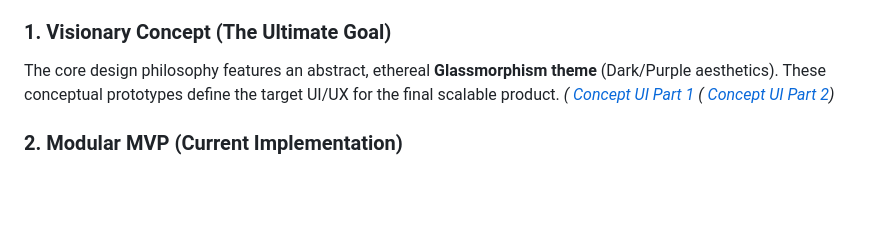
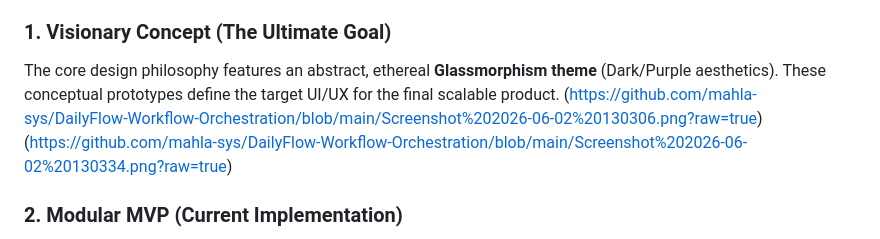
Before and after one commit to mahla-sys/DailyFlow-Workflow-Orchestration, a Markdown page: README.md, the part around one of its changes. Rendered like a GitHub page; blank space fills up the shorter version.

```diff
--- a/README.md
+++ b/README.md
@@ -11,8 +11,8 @@ This repository encompasses two distinct architectural layers of the frontend de
 
 ### 1. Visionary Concept (The Ultimate Goal)
 The core design philosophy features an abstract, ethereal **Glassmorphism theme** (Dark/Purple aesthetics). These conceptual prototypes define the target UI/UX for the final scalable product.
-*([ Concept UI Part 1](https://github.com/mahla-sys/DailyFlow-Workflow-Orchestration/blob/main/Screenshot%202026-06-02%20130306.png?raw=true)*
-*([ Concept UI Part 2](https://github.com/mahla-sys/DailyFlow-Workflow-Orchestration/blob/main/Screenshot%202026-06-02%20130334.png?raw=true))*
+(https://github.com/mahla-sys/DailyFlow-Workflow-Orchestration/blob/main/Screenshot%202026-06-02%20130306.png?raw=true)
+(https://github.com/mahla-sys/DailyFlow-Workflow-Orchestration/blob/main/Screenshot%202026-06-02%20130334.png?raw=true)
 
 ### 2. Modular MVP (Current Implementation)
 The foundation of the application, built with strict modularity. While visually stripped down for development, it implements the underlying structural patterns required to scale the application to 10,000+ lines of code without style leaks or state conflicts.
```
Also changed, not shown: other parts of README.md (+0 -1 lines).
